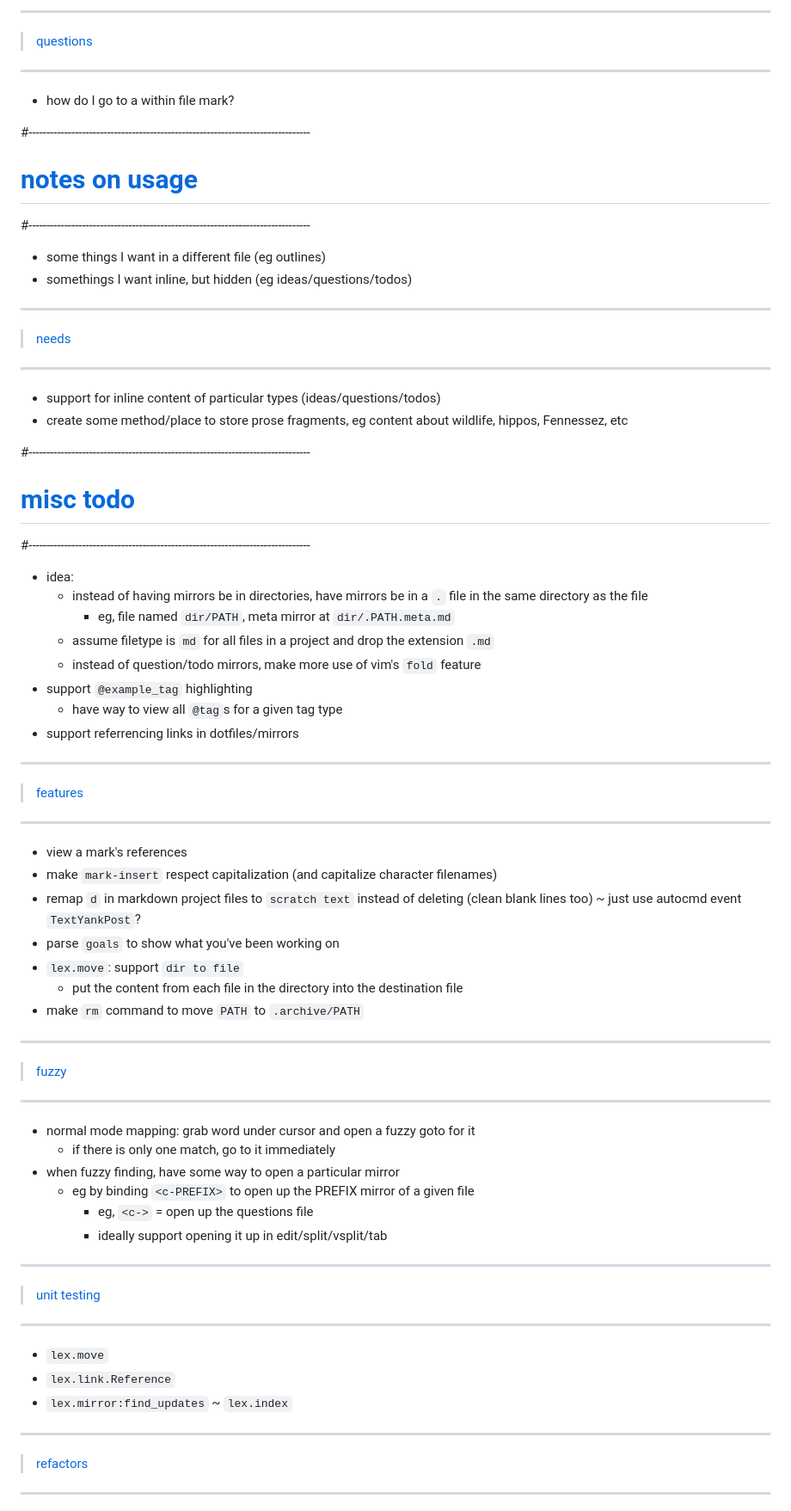
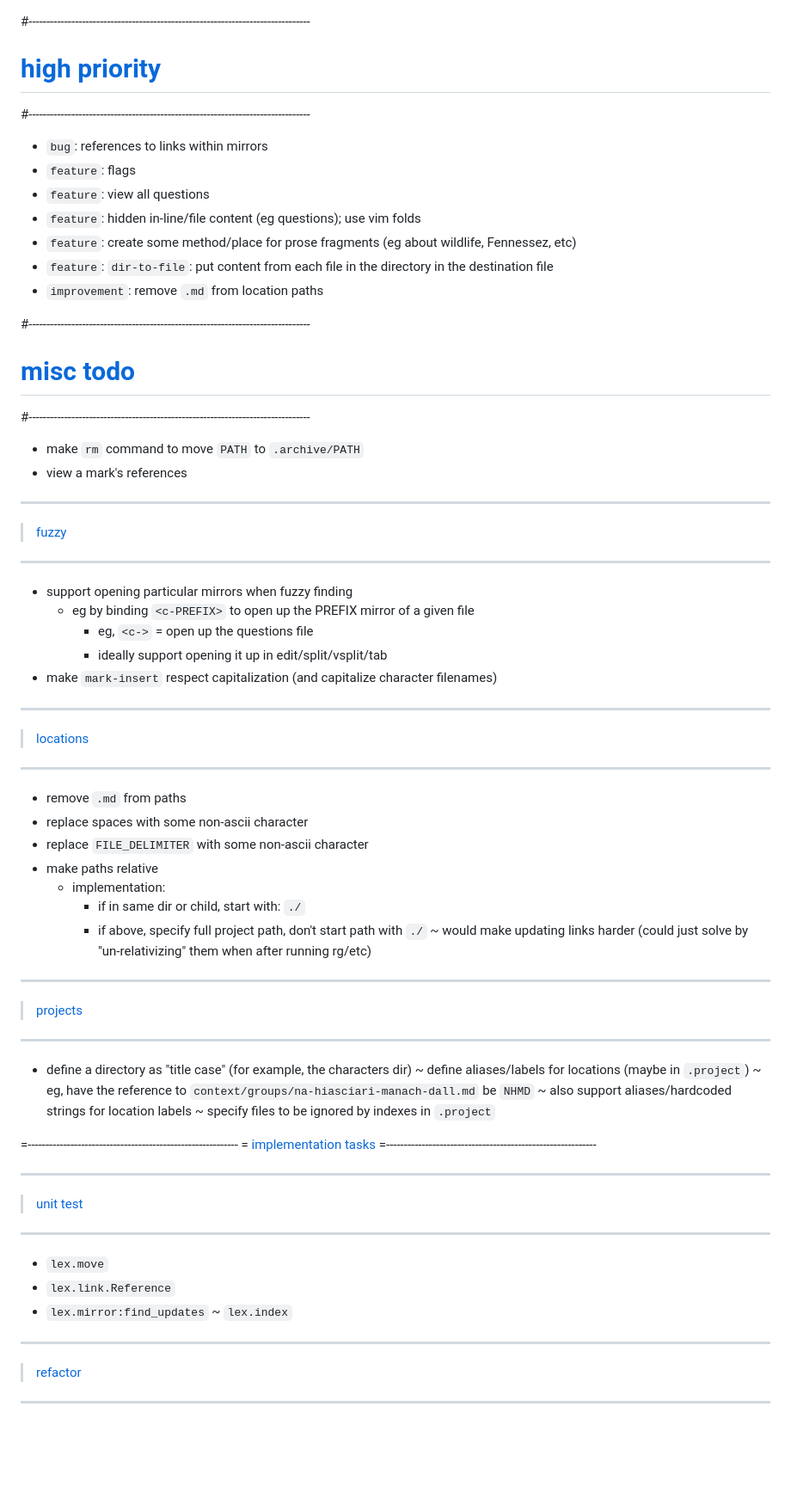
Before and after one commit to hneutr/dotfiles, a Markdown page: nvim/lex_todo.md, the part around the change printed below. Shown: that part at 86% size. GitHub-like rendering; blank space fills up the shorter version.

```diff
--- a/nvim/lex_todo.md
+++ b/nvim/lex_todo.md
@@ -1,56 +1,56 @@
-----------------------------------------
-> [questions]()
-----------------------------------------
-- how do I go to a within file mark?
-
 #-------------------------------------------------------------------------------
-# [notes on usage]()
+# [high priority]()
 #-------------------------------------------------------------------------------
-- some things I want in a different file (eg outlines)
-- somethings I want inline, but hidden (eg ideas/questions/todos)
-
-----------------------------------------
-> [needs]()
-----------------------------------------
-- support for inline content of particular types (ideas/questions/todos)
-- create some method/place to store prose fragments, eg content about wildlife, hippos, Fennessez, etc
+- `bug`: references to links within mirrors
+- `feature`: flags
+- `feature`: view all questions
+- `feature`: hidden in-line/file content (eg questions); use vim folds
+- `feature`: create some method/place for prose fragments (eg about wildlife, Fennessez, etc)
+- `feature`: `dir-to-file`: put content from each file in the directory in the destination file
+- `improvement`: remove `.md` from location paths
 
 #-------------------------------------------------------------------------------
 # [misc todo]()
 #-------------------------------------------------------------------------------
-- idea:
-  - instead of having mirrors be in directories, have mirrors be in a `.` file in the same directory as the file
-    - eg, file named `dir/PATH`, meta mirror at `dir/.PATH.meta.md`
-  - assume filetype is `md` for all files in a project and drop the extension `.md`
-  - instead of question/todo mirrors, make more use of vim's `fold` feature
-- support `@example_tag` highlighting
-  - have way to view all `@tag`s for a given tag type
-- support referrencing links in dotfiles/mirrors
-
-----------------------------------------
-> [features]()
-----------------------------------------
+- make `rm` command to move `PATH` to `.archive/PATH`
 - view a mark's references
-- make `mark-insert` respect capitalization (and capitalize character filenames)
-- remap `d` in markdown project files to `scratch text` instead of deleting (clean blank lines too)
-  ~ just use autocmd event `TextYankPost`?
-- parse `goals` to show what you've been working on
-- `lex.move`: support `dir to file`
-  - put the content from each file in the directory into the destination file
-- make `rm` command to move `PATH` to `.archive/PATH`
 
 ----------------------------------------
 > [fuzzy]()
 ----------------------------------------
-- normal mode mapping: grab word under cursor and open a fuzzy goto for it
-  - if there is only one match, go to it immediately
-- when fuzzy finding, have some way to open a particular mirror
+- support opening particular mirrors when fuzzy finding
   - eg by binding `<c-PREFIX>` to open up the PREFIX mirror of a given file
     - eg, `<c->` = open up the questions file
     - ideally support opening it up in edit/split/vsplit/tab
+- make `mark-insert` respect capitalization (and capitalize character filenames)
 
 ----------------------------------------
-> [unit testing]()
+> [locations]()
+----------------------------------------
+- remove `.md` from paths
+- replace spaces with some non-ascii character
+- replace `FILE_DELIMITER` with some non-ascii character
+- make paths relative
+  - implementation:
+    - if in same dir or child, start with: `./`
+    - if above, specify full project path, don't start path with `./`
+  ~ would make updating links harder (could just solve by "un-relativizing" them when after running rg/etc)
+
+----------------------------------------
+> [projects]()
+----------------------------------------
+- define a directory as "title case" (for example, the characters dir)
+~ define aliases/labels for locations (maybe in `.project`)
+  ~ eg, have the reference to `context/groups/na-hiasciari-manach-dall.md` be `NHMD`
+  ~ also support aliases/hardcoded strings for location labels
+~ specify files to be ignored by indexes in `.project`
+
+=-----------------------------------------------------------
+= [implementation tasks]()
+=-----------------------------------------------------------
+
+----------------------------------------
+> [unit test]()
 ----------------------------------------
 - `lex.move`
 - `lex.link.Reference`
@@ -58,7 +58,7 @@
 ~ `lex.index`
 
 ----------------------------------------
-> [refactors]()
+> [refactor]()
 ----------------------------------------
 - `lex.sync`:
   - make it work better with references
```
Also changed, not shown: other parts of nvim/lex_todo.md (+7 -27 lines).
